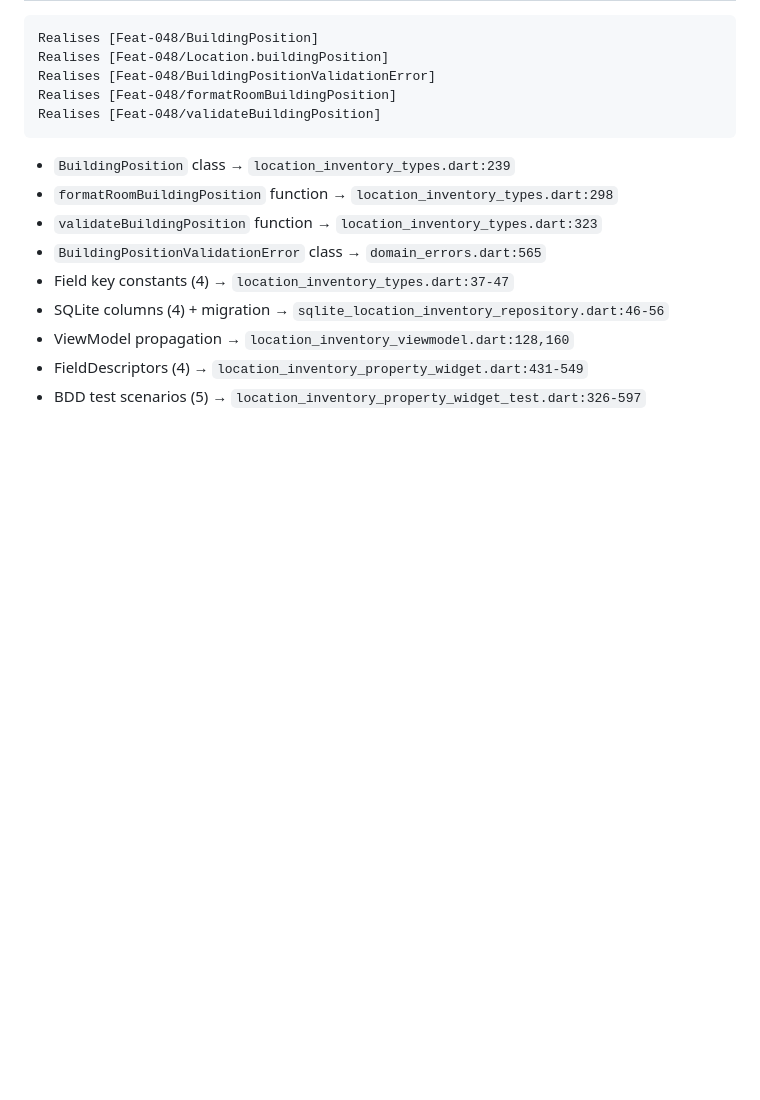
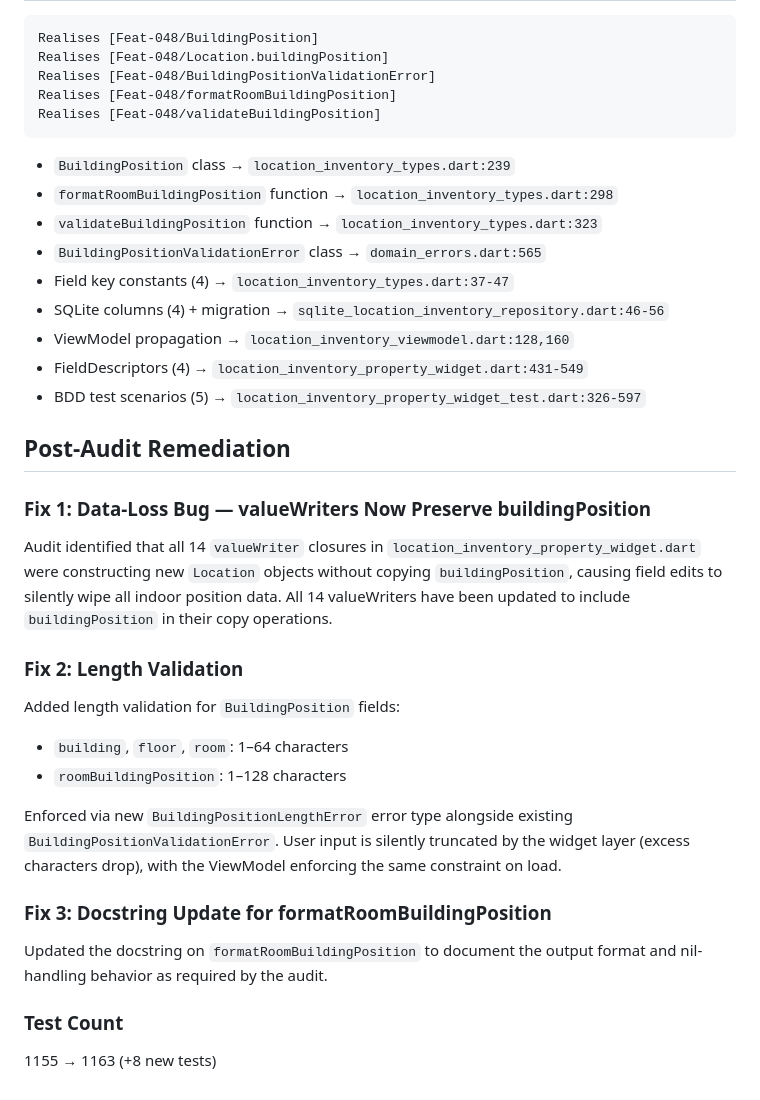
Before and after one commit to gintatkinson/3dgs-037, a Markdown page: docs/designs/feat-48-solution.md, the part around the change. Rendered like a GitHub page; blank space fills up the shorter version.

Commit message:
docs: add post-audit remediation notes to Feature #48 walkthrough

```diff
--- a/docs/designs/feat-48-solution.md
+++ b/docs/designs/feat-48-solution.md
@@ -127,3 +127,25 @@ Realises [Feat-048/validateBuildingPosition]
 - ViewModel propagation → `location_inventory_viewmodel.dart:128,160`
 - FieldDescriptors (4) → `location_inventory_property_widget.dart:431-549`
 - BDD test scenarios (5) → `location_inventory_property_widget_test.dart:326-597`
+
+## Post-Audit Remediation
+
+### Fix 1: Data-Loss Bug — valueWriters Now Preserve buildingPosition
+
+Audit identified that all 14 `valueWriter` closures in `location_inventory_property_widget.dart` were constructing new `Location` objects without copying `buildingPosition`, causing field edits to silently wipe all indoor position data. All 14 valueWriters have been updated to include `buildingPosition` in their copy operations.
+
+### Fix 2: Length Validation
+
+Added length validation for `BuildingPosition` fields:
+- `building`, `floor`, `room`: 1–64 characters
+- `roomBuildingPosition`: 1–128 characters
+
+Enforced via new `BuildingPositionLengthError` error type alongside existing `BuildingPositionValidationError`. User input is silently truncated by the widget layer (excess characters drop), with the ViewModel enforcing the same constraint on load.
+
+### Fix 3: Docstring Update for formatRoomBuildingPosition
+
+Updated the docstring on `formatRoomBuildingPosition` to document the output format and nil-handling behavior as required by the audit.
+
+### Test Count
+
+1155 → 1163 (+8 new tests)
```
